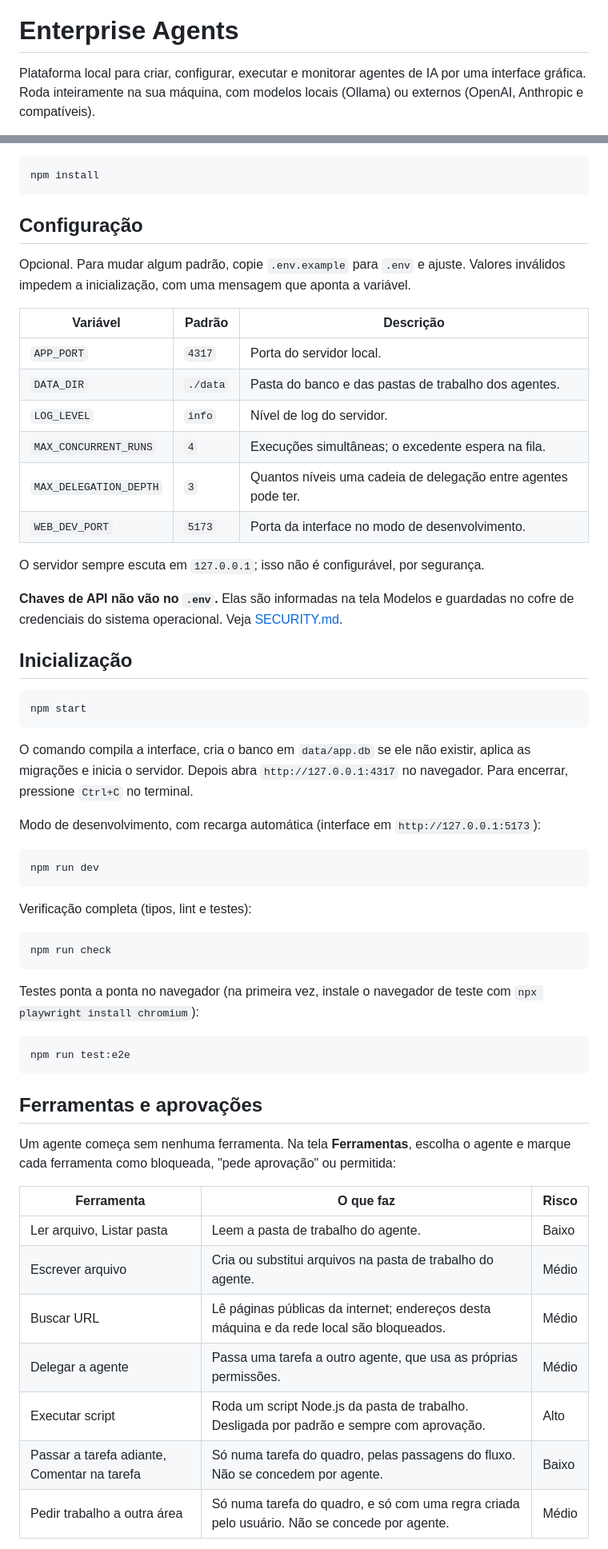
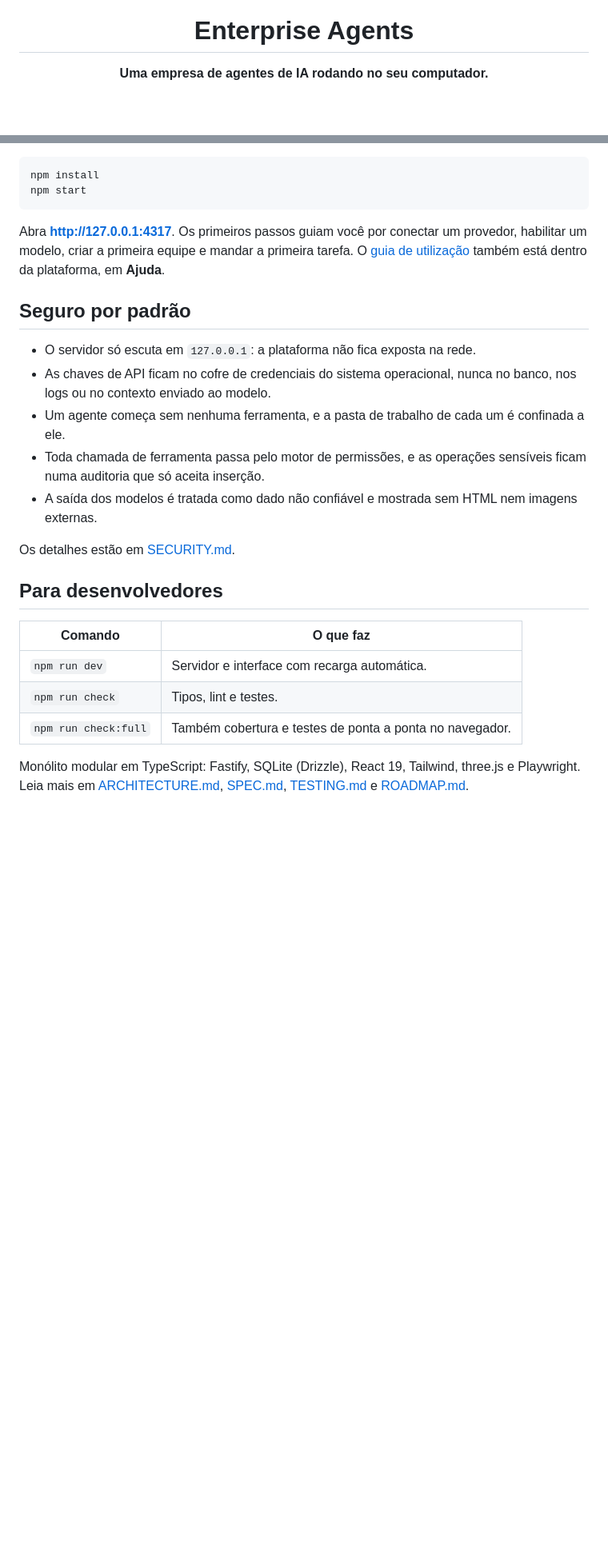
Before and after one commit to NickollasSilva13/enterprise-agents, a Markdown page: README.md, 2 parts joined by grey strips. Shown at 80% size. GitHub-like rendering; blank space fills up the shorter version.

````diff
--- a/README.md
+++ b/README.md
@@ -1,4 +5,4 @@
 # Enterprise Agents
 
-Plataforma local para criar, configurar, executar e monitorar agentes de IA por uma interface gráfica. Roda inteiramente na sua máquina, com modelos locais (Ollama) ou externos (OpenAI, Anthropic e compatíveis).
+**Uma empresa de agentes de IA rodando no seu computador.**
 
@@ -38,62 +55,28 @@ Cada uma é marcada como disponível quando é entregue.
 
 ```bash
 npm install
-```
-
-## Configuração
-
-Opcional. Para mudar algum padrão, copie `.env.example` para `.env` e ajuste. Valores inválidos impedem a inicialização, com uma mensagem que aponta a variável.
-
-| Variável | Padrão | Descrição |
-|---|---|---|
-| `APP_PORT` | `4317` | Porta do servidor local. |
-| `DATA_DIR` | `./data` | Pasta do banco e das pastas de trabalho dos agentes. |
-| `LOG_LEVEL` | `info` | Nível de log do servidor. |
-| `MAX_CONCURRENT_RUNS` | `4` | Execuções simultâneas; o excedente espera na fila. |
-| `MAX_DELEGATION_DEPTH` | `3` | Quantos níveis uma cadeia de delegação entre agentes pode ter. |
-| `WEB_DEV_PORT` | `5173` | Porta da interface no modo de desenvolvimento. |
-
-O servidor sempre escuta em `127.0.0.1`; isso não é configurável, por segurança.
-
-**Chaves de API não vão no `.env`.** Elas são informadas na tela Modelos e guardadas no cofre de credenciais do sistema operacional. Veja [SECURITY.md](SECURITY.md).
-
-## Inicialização
-
-```bash
 npm start
 ```
 
-O comando compila a interface, cria o banco em `data/app.db` se ele não existir, aplica as migrações e inicia o servidor. Depois abra `http://127.0.0.1:4317` no navegador. Para encerrar, pressione `Ctrl+C` no terminal.
+Abra **http://127.0.0.1:4317**. Os primeiros passos guiam você por conectar um provedor, habilitar um modelo, criar a primeira equipe e mandar a primeira tarefa. O [guia de utilização](docs/GUIA.md) também está dentro da plataforma, em **Ajuda**.
 
-Modo de desenvolvimento, com recarga automática (interface em `http://127.0.0.1:5173`):
+## Seguro por padrão
 
-```bash
-npm run dev
-```
+- O servidor só escuta em `127.0.0.1`: a plataforma não fica exposta na rede.
+- As chaves de API ficam no cofre de credenciais do sistema operacional, nunca no banco, nos logs ou no contexto enviado ao modelo.
+- Um agente começa sem nenhuma ferramenta, e a pasta de trabalho de cada um é confinada a ele.
+- Toda chamada de ferramenta passa pelo motor de permissões, e as operações sensíveis ficam numa auditoria que só aceita inserção.
+- A saída dos modelos é tratada como dado não confiável e mostrada sem HTML nem imagens externas.
 
-Verificação completa (tipos, lint e testes):
+Os detalhes estão em [SECURITY.md](SECURITY.md).
 
-```bash
-npm run check
-```
+## Para desenvolvedores
 
-Testes ponta a ponta no navegador (na primeira vez, instale o navegador de teste com `npx playwright install chromium`):
+| Comando | O que faz |
+|---|---|
+| `npm run dev` | Servidor e interface com recarga automática. |
+| `npm run check` | Tipos, lint e testes. |
+| `npm run check:full` | Também cobertura e testes de ponta a ponta no navegador. |
 
-```bash
-npm run test:e2e
-```
+Monólito modular em TypeScript: Fastify, SQLite (Drizzle), React 19, Tailwind, three.js e Playwright. Leia mais em [ARCHITECTURE.md](ARCHITECTURE.md), [SPEC.md](SPEC.md), [TESTING.md](TESTING.md) e [ROADMAP.md](ROADMAP.md).
 
-## Ferramentas e aprovações
-
-Um agente começa sem nenhuma ferramenta. Na tela **Ferramentas**, escolha o agente e marque cada ferramenta como bloqueada, "pede aprovação" ou permitida:
-
-| Ferramenta | O que faz | Risco |
-|---|---|---|
-| Ler arquivo, Listar pasta | Leem a pasta de trabalho do agente. | Baixo |
-| Escrever arquivo | Cria ou substitui arquivos na pasta de trabalho do agente. | Médio |
-| Buscar URL | Lê páginas públicas da internet; endereços desta máquina e da rede local são bloqueados. | Médio |
-| Delegar a agente | Passa uma tarefa a outro agente, que usa as próprias permissões. | Médio |
-| Executar script | Roda um script Node.js da pasta de trabalho. Desligada por padrão e sempre com aprovação. | Alto |
-| Passar a tarefa adiante, Comentar na tarefa | Só numa tarefa do quadro, pelas passagens do fluxo. Não se concedem por agente. | Baixo |
-| Pedir trabalho a outra área | Só numa tarefa do quadro, e só com uma regra criada pelo usuário. Não se concede por agente. | Médio |
-
````
Also changed, not shown: other parts of README.md (+47 -53 lines), TESTING.md (+1 -0 lines), docs/assets/escritorio.jpg (added), docs/assets/fluxo.jpg (added), docs/assets/funcao.jpg (added), docs/assets/provedores.jpg (added), docs/assets/quadro.jpg (added), 3 other files.
